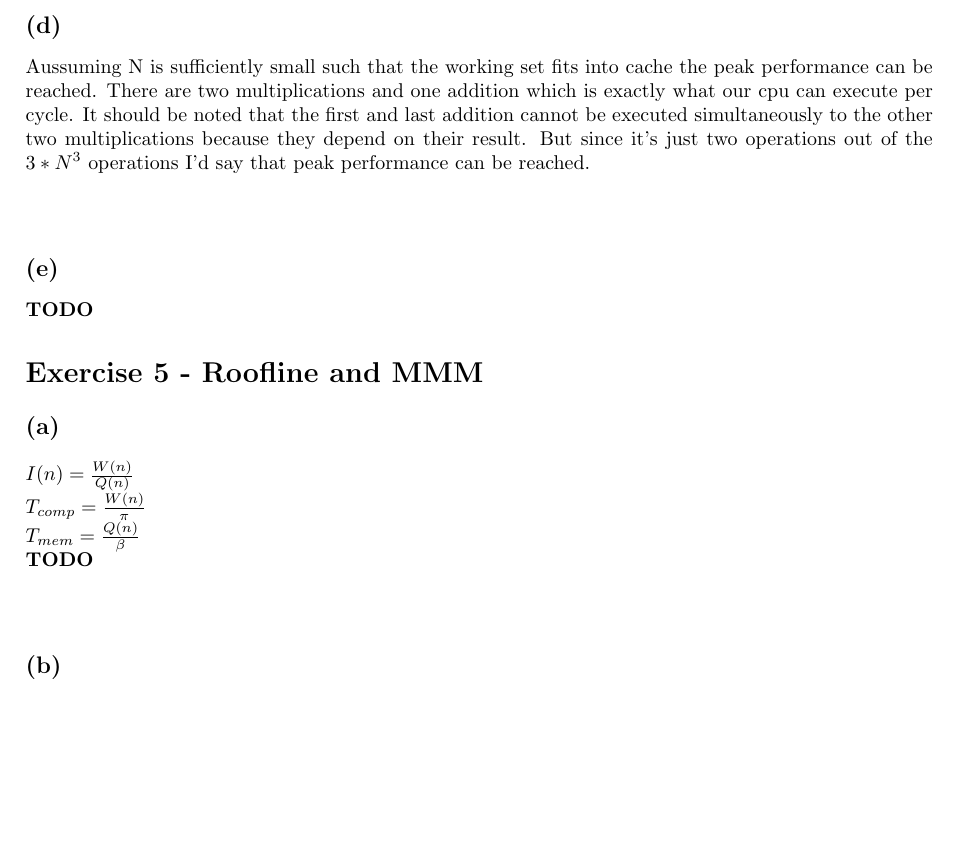
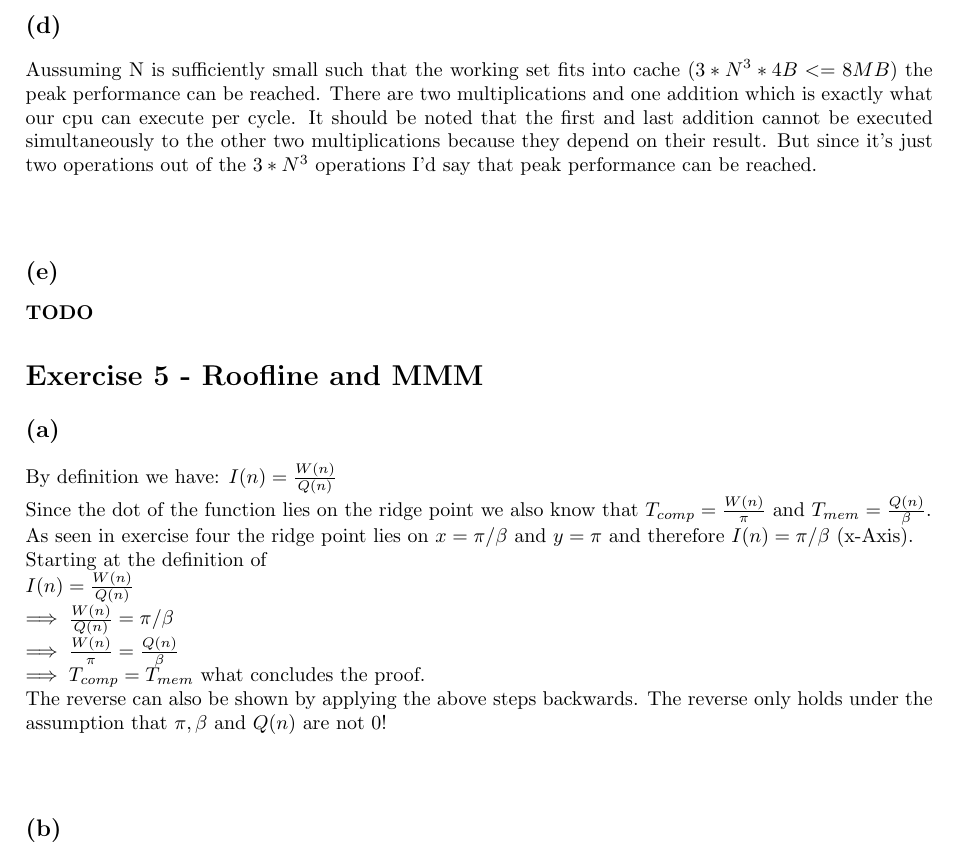
Before and after one commit to flurischt/htwfnc, a LaTeX problem sheet (assignment3/homework.tex): part of page 5 of 5, cut so that both start at the same text, the shorter picture padded with empty space. Compiled offline with pdfLaTeX.

Commit message:
finish 5.a

```diff
--- a/assignment3/homework.tex
+++ b/assignment3/homework.tex
@@ -157,7 +157,7 @@ No, it's not possible. We can only execute two multiplications and one addition
 \end{landscape}
 
 \subsection*{(d)}
-Aussuming N is sufficiently small such that the working set fits into cache the peak performance can be reached. There are two multiplications and one addition which is exactly what our cpu can execute per cycle.
+Aussuming N is sufficiently small such that the working set fits into cache ($3*N^3*4B<=8MB$) the peak performance can be reached. There are two multiplications and one addition which is exactly what our cpu can execute per cycle.
 It should be noted that the first and last addition cannot be executed simultaneously to the other two multiplications because they depend on their result. But since it's just two operations out of the $3*N^3$ operations I'd say that peak performance can be reached.
 
 \subsection*{(e)}
@@ -165,9 +165,18 @@ It should be noted that the first and last addition cannot be executed simultane
 
 \section*{Exercise 5 - Roofline and MMM}
 \subsection*{(a)}
+By definition we have:
 $I(n)=\frac{W(n)}{Q(n)}$ \\
-$T_{comp} = \frac{W(n)}{\pi}$ \\
-$T_{mem} = \frac{Q(n)}{\beta}$ \\
-\textbf{TODO}
+Since the dot of the function lies on the ridge point we also know that
+$T_{comp} = \frac{W(n)}{\pi}$  and
+$T_{mem} = \frac{Q(n)}{\beta}$. \\
+As seen in exercise four the ridge point lies on $x=\pi/\beta$ and $y=\pi$ and therefore $I(n)=\pi/\beta$ (x-Axis). \\
+Starting at the definition of \\
+$I(n)=\frac{W(n)}{Q(n)} \\
+ \implies \frac{W(n)}{Q(n)} = \pi/\beta \\
+  \implies \frac{W(n)}{\pi} = \frac{Q(n)}{\beta}\\
+  \implies T_{comp} = T_{mem}$ what concludes the proof.
+
+The reverse can also be shown by applying the above steps backwards. The reverse only holds under the assumption that $\pi, \beta$ and $Q(n)$ are not 0!
 \subsection*{(b)}
 \end{document}
```
